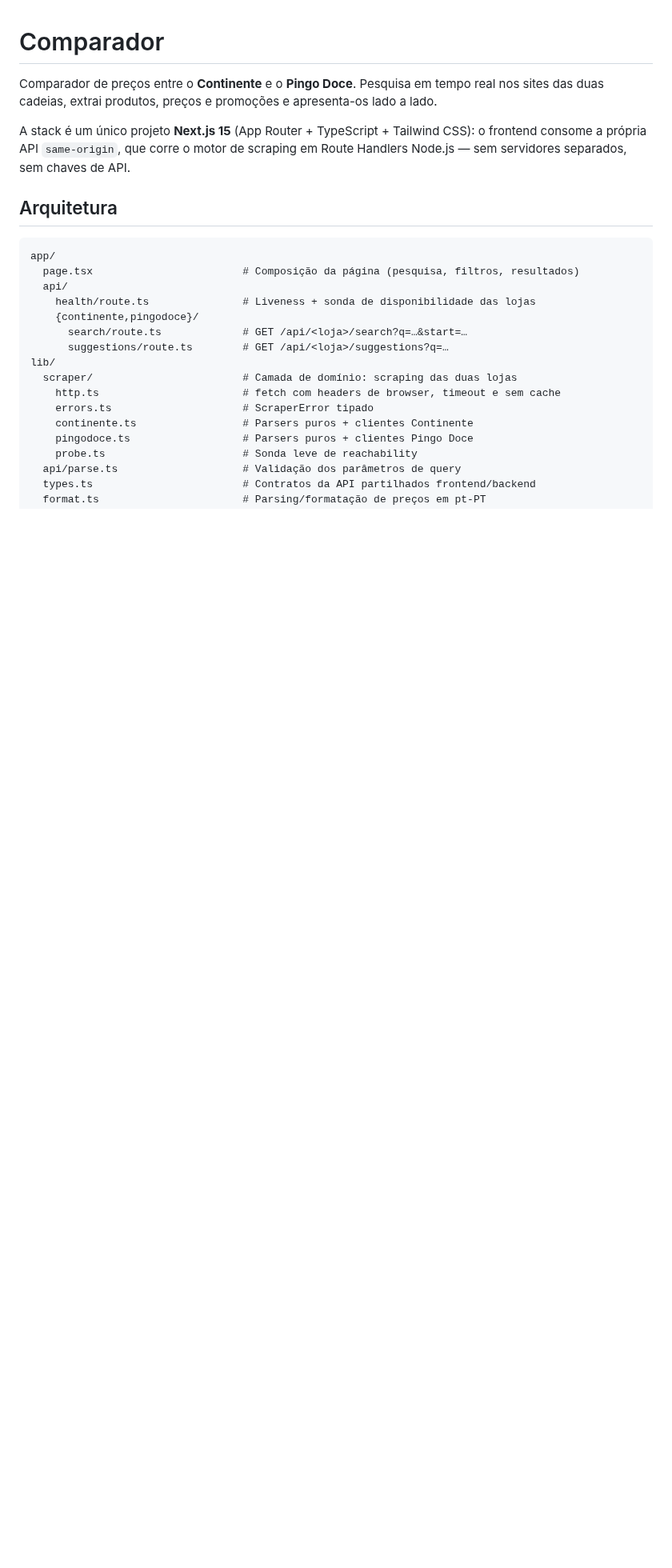
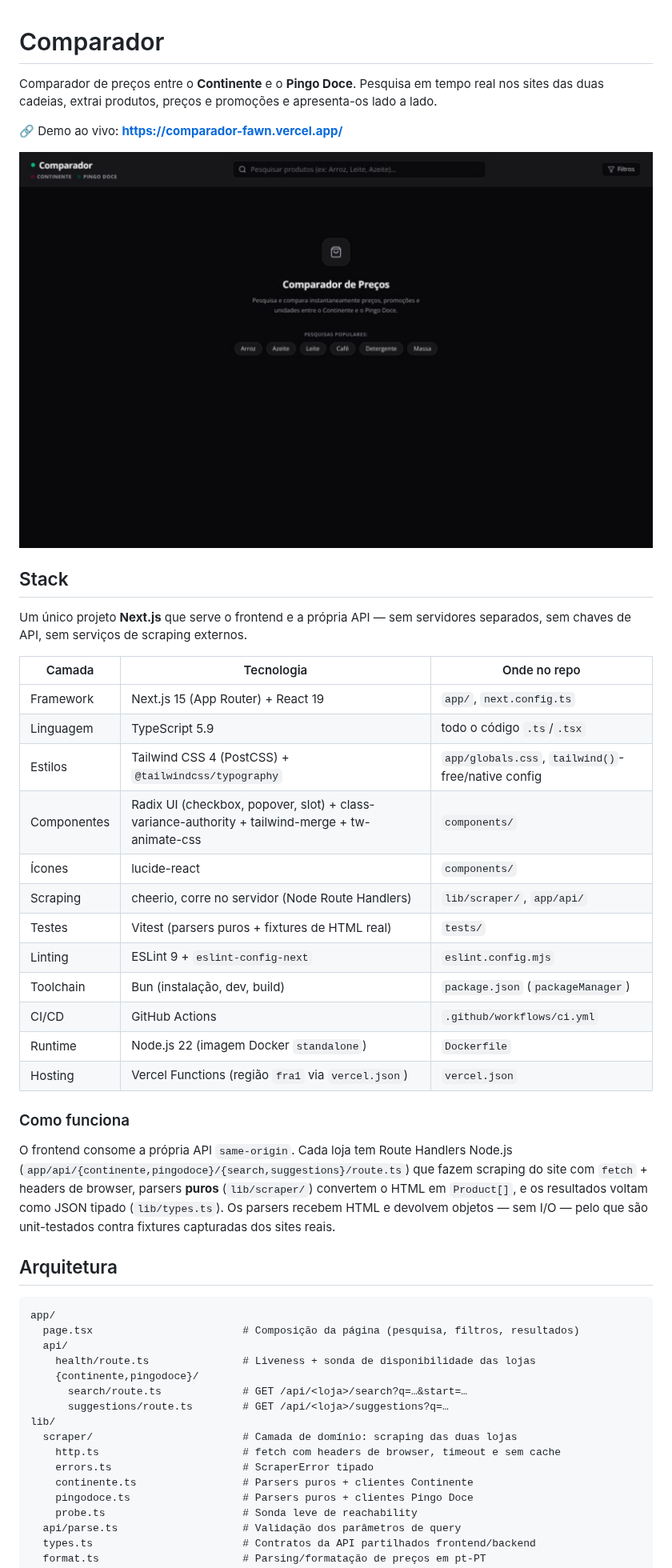
Before and after one commit to Rodsantos1337/Comparador, a Markdown page: README.md, the part around one of its changes. Shown at 80% size. Drawn GitHub-style; pictures changed too: assets/comparador-screenshot.png (added); blank space fills up the shorter version.

Commit message:
docs: add stack overview, live URL and screenshot; finalize Comparador rename

```diff
--- a/README.md
+++ b/README.md
@@ -2,7 +2,32 @@
 
 Comparador de preços entre o **Continente** e o **Pingo Doce**. Pesquisa em tempo real nos sites das duas cadeias, extrai produtos, preços e promoções e apresenta-os lado a lado.
 
-A stack é um único projeto **Next.js 15** (App Router + TypeScript + Tailwind CSS): o frontend consome a própria API `same-origin`, que corre o motor de scraping em Route Handlers Node.js — sem servidores separados, sem chaves de API.
+🔗 Demo ao vivo: **https://comparador-fawn.vercel.app/**
+
+![Comparador — demonstração](assets/comparador-screenshot.png)
+
+## Stack
+
+Um único projeto **Next.js** que serve o frontend e a própria API — sem servidores separados, sem chaves de API, sem serviços de scraping externos.
+
+| Camada | Tecnologia | Onde no repo |
+| --- | --- | --- |
+| Framework | Next.js 15 (App Router) + React 19 | `app/`, `next.config.ts` |
+| Linguagem | TypeScript 5.9 | todo o código `.ts`/`.tsx` |
+| Estilos | Tailwind CSS 4 (PostCSS) + `@tailwindcss/typography` | `app/globals.css`, `tailwind()`-free/native config |
+| Componentes | Radix UI (checkbox, popover, slot) + class-variance-authority + tailwind-merge + tw-animate-css | `components/` |
+| Ícones | lucide-react | `components/` |
+| Scraping | cheerio, corre no servidor (Node Route Handlers) | `lib/scraper/`, `app/api/` |
+| Testes | Vitest (parsers puros + fixtures de HTML real) | `tests/` |
+| Linting | ESLint 9 + `eslint-config-next` | `eslint.config.mjs` |
+| Toolchain | Bun (instalação, dev, build) | `package.json` (`packageManager`) |
+| CI/CD | GitHub Actions | `.github/workflows/ci.yml` |
+| Runtime | Node.js 22 (imagem Docker `standalone`) | `Dockerfile` |
+| Hosting | Vercel Functions (região `fra1` via `vercel.json`) | `vercel.json` |
+
+### Como funciona
+
+O frontend consome a própria API `same-origin`. Cada loja tem Route Handlers Node.js (`app/api/{continente,pingodoce}/{search,suggestions}/route.ts`) que fazem scraping do site com `fetch` + headers de browser, parsers **puros** (`lib/scraper/`) convertem o HTML em `Product[]`, e os resultados voltam como JSON tipado (`lib/types.ts`). Os parsers recebem HTML e devolvem objetos — sem I/O — pelo que são unit-testados contra fixtures capturadas dos sites reais.
 
 ## Arquitetura
 
```
Also changed, not shown: other parts of README.md (+6 -6 lines), 3 other files.
